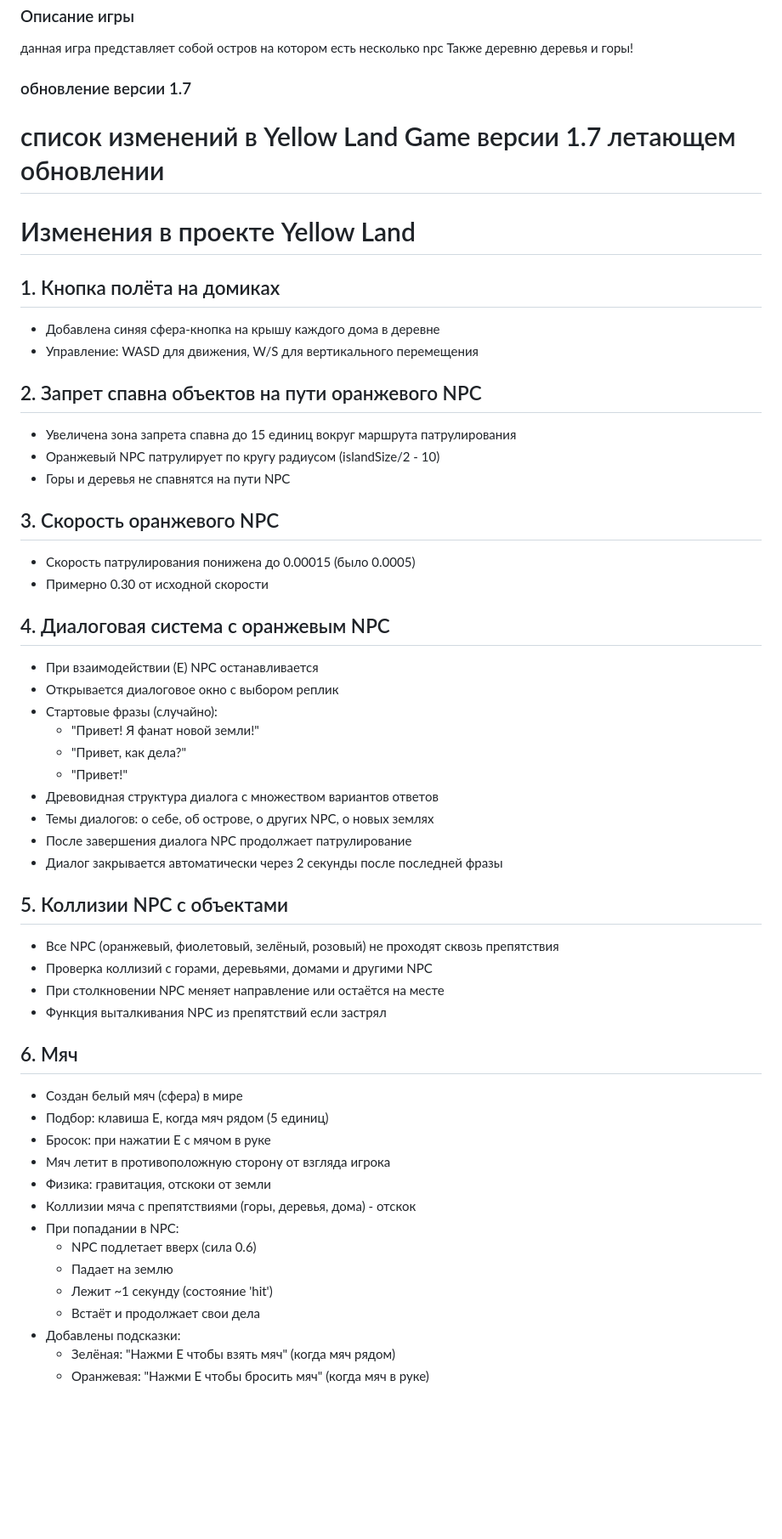
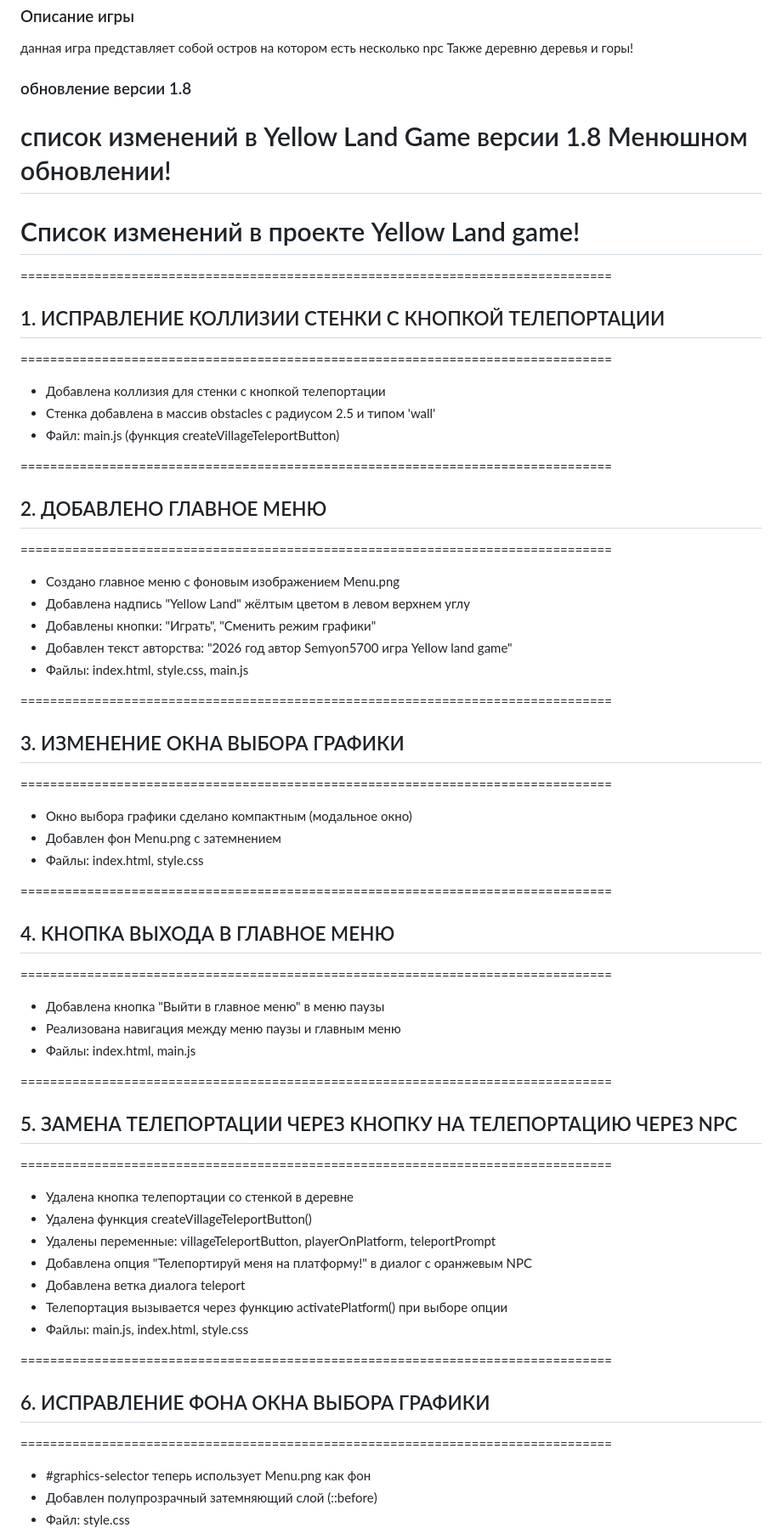
Before and after one commit to Semyon5700/Yellow-land-game, a Markdown page: README.md, the part around one of its changes. Shown at 85% size. Rendered like a GitHub page; blank space fills up the shorter version.

```diff
--- a/README.md
+++ b/README.md
@@ -12,55 +12,56 @@
  Semyon5700 — разработка игровой логики, интерфейса, NPC поведения, системы графических настроек!
 ### Описание игры
 данная игра представляет собой остров на котором есть несколько npc Также деревню деревья и горы!
-### обновление версии 1.7
-список изменений в Yellow Land Game версии 1.7 летающем обновлении
+### обновление версии 1.8
+список изменений в Yellow Land Game версии 1.8 Менюшном обновлении!
 =====================================
-# Изменения в проекте Yellow Land
+# Список изменений в проекте Yellow Land game!
 
-## 1. Кнопка полёта на домиках
-- Добавлена синяя сфера-кнопка на крышу каждого дома в деревне
-- Управление: WASD для движения, W/S для вертикального перемещения
+================================================================================
+## 1. ИСПРАВЛЕНИЕ КОЛЛИЗИИ СТЕНКИ С КНОПКОЙ ТЕЛЕПОРТАЦИИ
+================================================================================
+- Добавлена коллизия для стенки с кнопкой телепортации
+- Стенка добавлена в массив obstacles с радиусом 2.5 и типом 'wall'
+- Файл: main.js (функция createVillageTeleportButton)
 
-## 2. Запрет спавна объектов на пути оранжевого NPC
-- Увеличена зона запрета спавна до 15 единиц вокруг маршрута патрулирования
-- Оранжевый NPC патрулирует по кругу радиусом (islandSize/2 - 10)
-- Горы и деревья не спавнятся на пути NPC
+================================================================================
+## 2. ДОБАВЛЕНО ГЛАВНОЕ МЕНЮ
+================================================================================
+- Создано главное меню с фоновым изображением Menu.png
+- Добавлена надпись "Yellow Land" жёлтым цветом в левом верхнем углу
+- Добавлены кнопки: "Играть", "Сменить режим графики"
+- Добавлен текст авторства: "2026 год автор Semyon5700 игра Yellow land game"
+- Файлы: index.html, style.css, main.js
 
-## 3. Скорость оранжевого NPC
-- Скорость патрулирования понижена до 0.00015 (было 0.0005)
-- Примерно 0.30 от исходной скорости
+================================================================================
+## 3. ИЗМЕНЕНИЕ ОКНА ВЫБОРА ГРАФИКИ
+================================================================================
+- Окно выбора графики сделано компактным (модальное окно)
+- Добавлен фон Menu.png с затемнением
+- Файлы: index.html, style.css
 
-## 4. Диалоговая система с оранжевым NPC
-- При взаимодействии (E) NPC останавливается
-- Открывается диалоговое окно с выбором реплик
-- Стартовые фразы (случайно):
-  - "Привет! Я фанат новой земли!"
-  - "Привет, как дела?"
-  - "Привет!"
-- Древовидная структура диалога с множеством вариантов ответов
-- Темы диалогов: о себе, об острове, о других NPC, о новых землях
-- После завершения диалога NPC продолжает патрулирование
-- Диалог закрывается автоматически через 2 секунды после последней фразы
+================================================================================
+## 4. КНОПКА ВЫХОДА В ГЛАВНОЕ МЕНЮ
+================================================================================
+- Добавлена кнопка "Выйти в главное меню" в меню паузы
+- Реализована навигация между меню паузы и главным меню
+- Файлы: index.html, main.js
 
-## 5. Коллизии NPC с объектами
-- Все NPC (оранжевый, фиолетовый, зелёный, розовый) не проходят сквозь препятствия
-- Проверка коллизий с горами, деревьями, домами и другими NPC
-- При столкновении NPC меняет направление или остаётся на месте
-- Функция выталкивания NPC из препятствий если застрял
+================================================================================
+## 5. ЗАМЕНА ТЕЛЕПОРТАЦИИ ЧЕРЕЗ КНОПКУ НА ТЕЛЕПОРТАЦИЮ ЧЕРЕЗ NPC
+================================================================================
+- Удалена кнопка телепортации со стенкой в деревне
+- Удалена функция createVillageTeleportButton()
+- Удалены переменные: villageTeleportButton, playerOnPlatform, teleportPrompt
+- Добавлена опция "Телепортируй меня на платформу!" в диалог с оранжевым NPC
+- Добавлена ветка диалога teleport
+- Телепортация вызывается через функцию activatePlatform() при выборе опции
+- Файлы: main.js, index.html, style.css
 
-## 6. Мяч
-- Создан белый мяч (сфера) в мире
-- Подбор: клавиша E, когда мяч рядом (5 единиц)
-- Бросок: при нажатии E с мячом в руке
-- Мяч летит в противоположную сторону от взгляда игрока
-- Физика: гравитация, отскоки от земли
-- Коллизии мяча с препятствиями (горы, деревья, дома) - отскок
-- При попадании в NPC:
-  - NPC подлетает вверх (сила 0.6)
-  - Падает на землю
-  - Лежит ~1 секунду (состояние 'hit')
-  - Встаёт и продолжает свои дела
-- Добавлены подсказки:
-  - Зелёная: "Нажми E чтобы взять мяч" (когда мяч рядом)
-  - Оранжевая: "Нажми E чтобы бросить мяч" (когда мяч в руке)
+================================================================================
+## 6. ИСПРАВЛЕНИЕ ФОНА ОКНА ВЫБОРА ГРАФИКИ
+================================================================================
+- #graphics-selector теперь использует Menu.png как фон
+- Добавлен полупрозрачный затемняющий слой (::before)
+- Файл: style.css
 
```
Also changed, not shown: other parts of README.md (+50 -34 lines).
